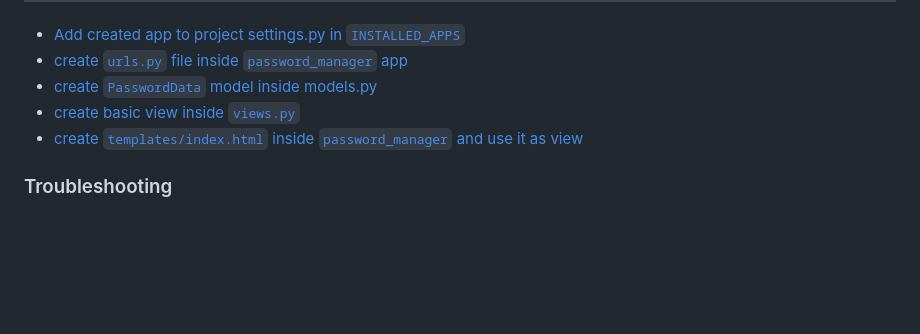
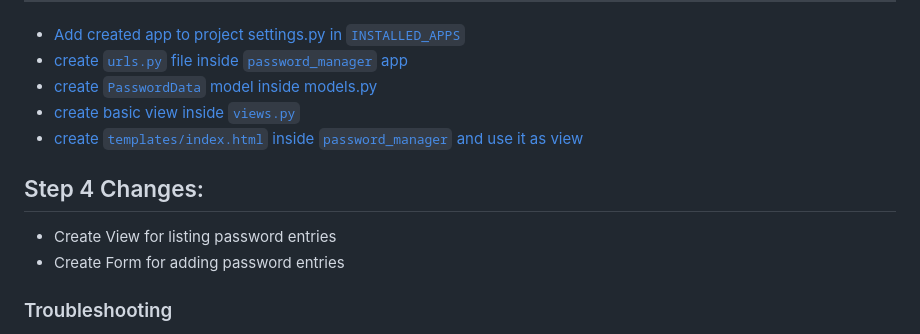
Before and after one commit to infoshareacademy/jpydzr7-django-revise, a Markdown page: README.md, the part around the change. Rendered like a GitHub page; blank space fills up the shorter version.

Commit message:
add step 4 changes

```diff
--- a/README.md
+++ b/README.md
@@ -34,6 +34,10 @@
 * [create `PasswordData` model inside models.py](#Create-Model-inside-App)
 * [create basic view inside `views.py`](#Create-django-view)
 * [create `templates/index.html` inside `password_manager` and use it as view](#Working-with-templates)
+
+## Step 4 Changes:
+* Create View for listing password entries
+* Create Form for adding password entries
 
 ### Troubleshooting
 
```
